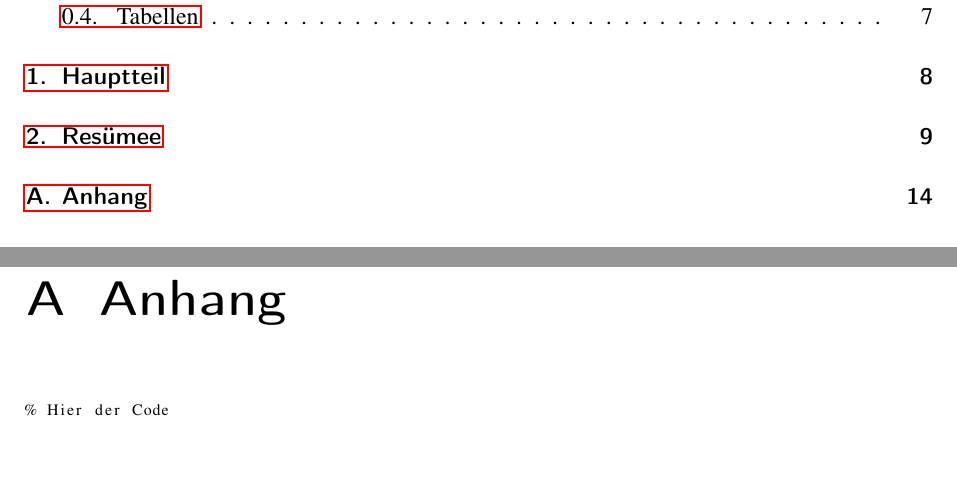
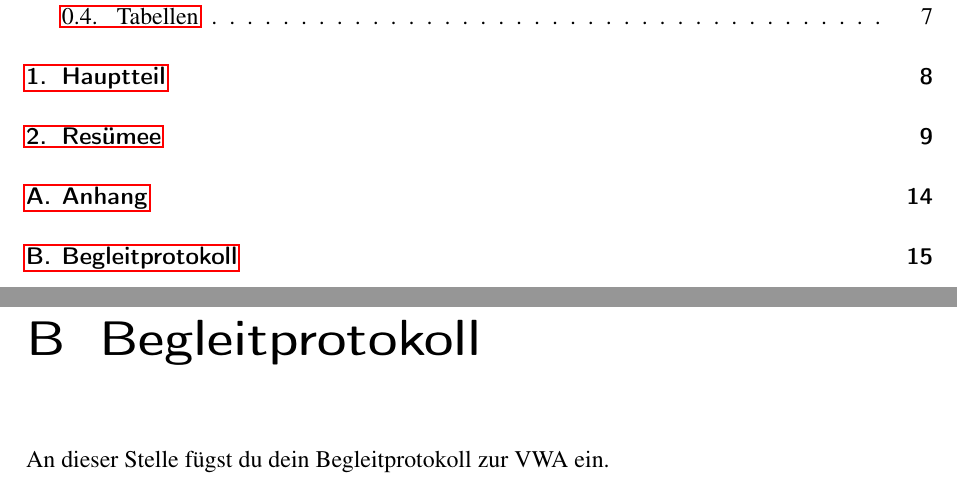
Before and after one commit to Yui0x/VWA_IremGencer, a LaTeX thesis (VWA.tex, which reads Begleitprotokoll.tex): two parts of pages 6 and 19 of 19 before the commit and two parts of pages 6 and 20 of 20 after it, joined at a grey line, cut so that both start at the same text, the shorter picture padded with empty space. Compiled offline with pdfLaTeX.

Commit message:
added Begleitprotokoll to Vorlage

```diff
--- /dev/null
+++ b/Begleitprotokoll.tex
@@ -0,0 +1,4 @@
+\chapter{Begleitprotokoll}
+\label{cha:begleitprotokoll}
+
+An dieser Stelle fügst du dein Begleitprotokoll zur VWA ein.
--- a/VWA.tex
+++ b/VWA.tex
@@ -85,5 +85,6 @@
 \include{abkuerzungsverzeichnis}
 \appendix
 \input{Anhang}
+\include{Begleitprotokoll}
 
 \end{document}
```
